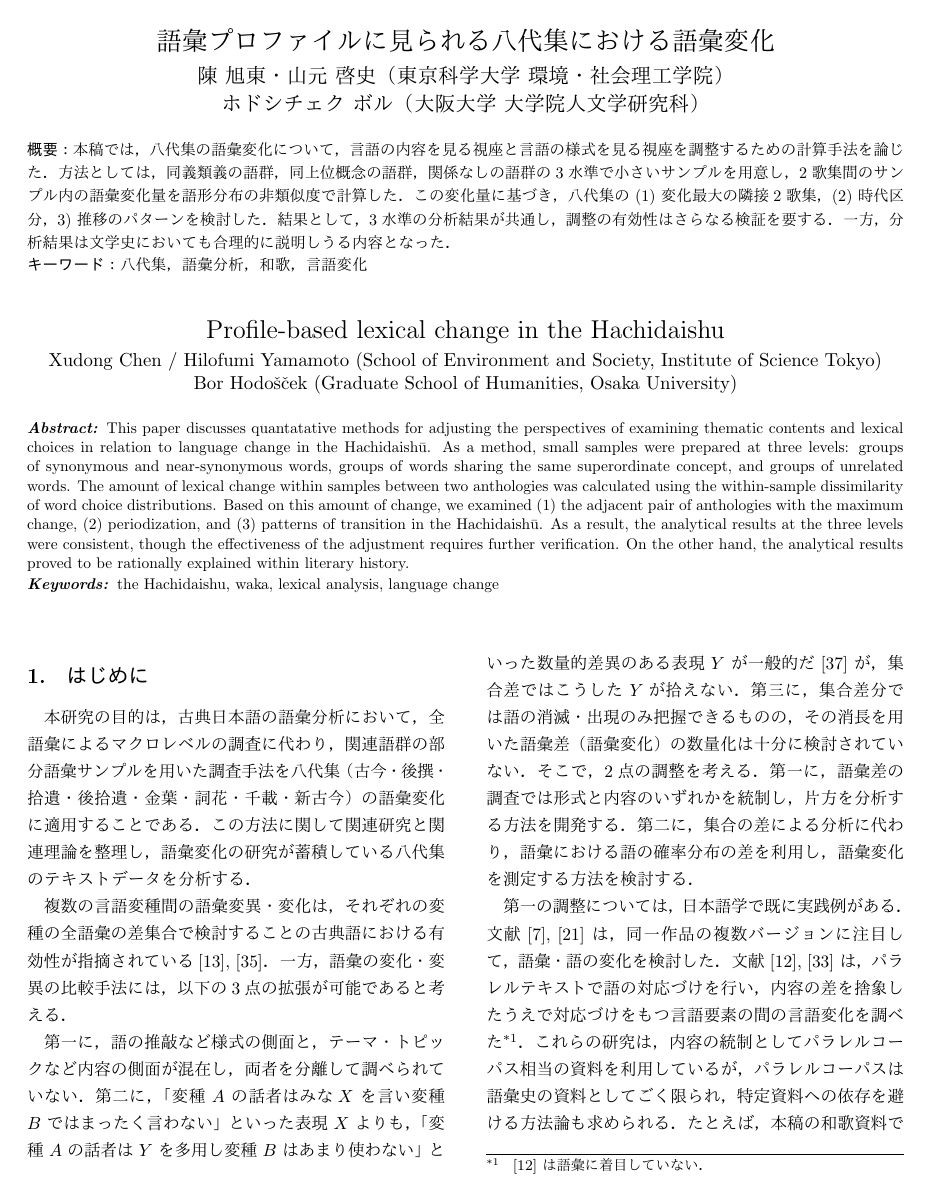
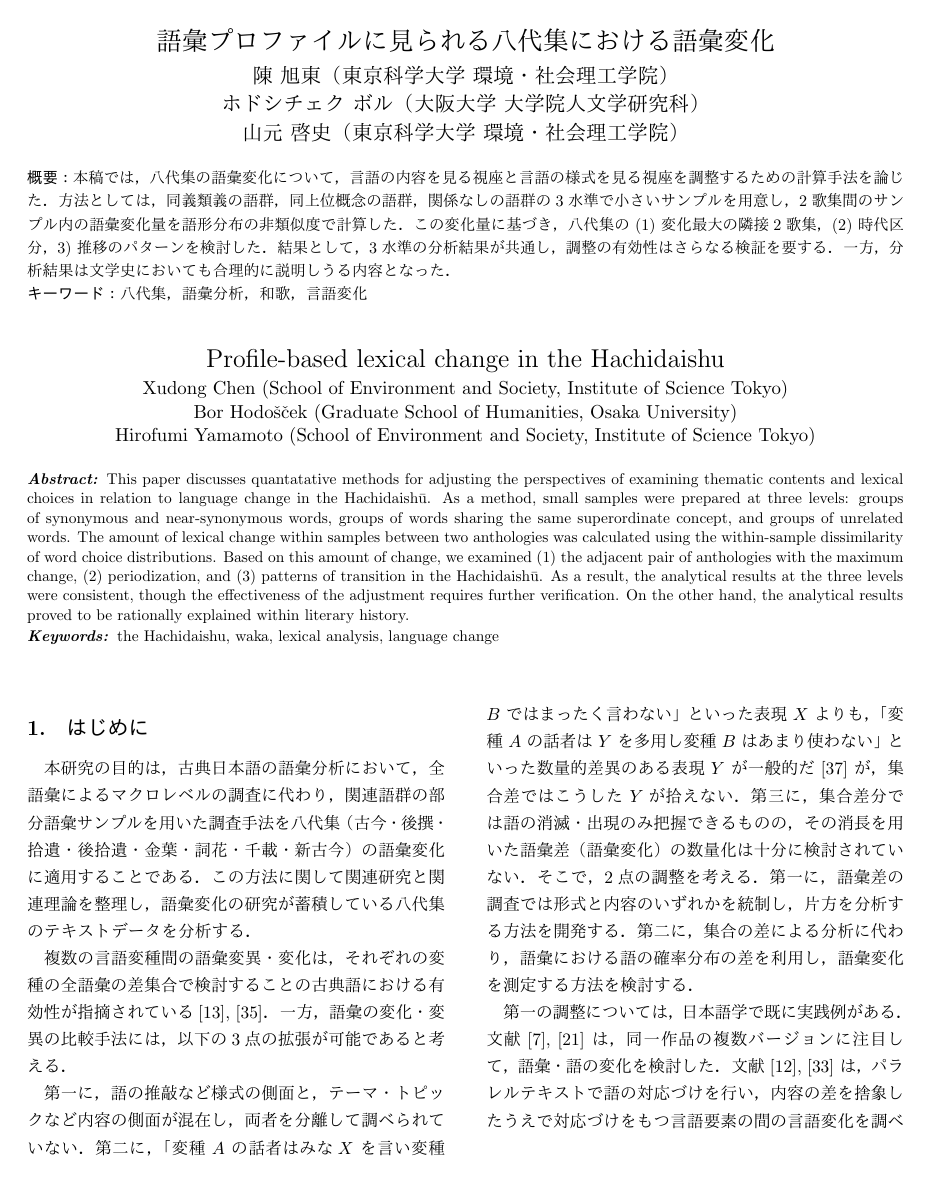
Before and after one commit to idiig/jinmoncom-2025-paper-29, a LaTeX document (draft.tex): page 1 of 8. The pictures show the PDF file draft.pdf that the author committed with the source.

Commit message:
update: author order modified

```diff
--- a/draft.tex
+++ b/draft.tex
@@ -37,8 +37,9 @@
 
 \etitle{Profile-based lexical change in the Hachidaishu}
 
-\author{陳 旭東・山元 啓史（東京科学大学 環境・社会理工学院）}{Xudong Chen / Hilofumi Yamamoto (School of Environment and Society, Institute of Science Tokyo)}{}
+\author{陳 旭東（東京科学大学 環境・社会理工学院）}{Xudong Chen (School of Environment and Society, Institute of Science Tokyo)}{}
 \author{ホドシチェク ボル（大阪大学 大学院人文学研究科）}{Bor Hodo\v{s}\v{c}ek (Graduate School of Humanities, Osaka University)}{}
+\author{山元 啓史（東京科学大学 環境・社会理工学院）}{Hirofumi Yamamoto (School of Environment and Society, Institute of Science Tokyo)}{}
 
 \begin{abstract}
   本稿では，八代集の語彙変化について，言語の内容を見る視座と言語の様式
@@ -78,8 +79,8 @@ the Hachidaishu, waka, lexical analysis, language change
 \end{ekeyword}
 
 \maketitle
-\section{はじめに\label{orgb99ca30}}
-\label{sec:orge286b0b}
+\section{はじめに\label{orgff6e9b8}}
+\label{sec:org50c32be}
 本研究の目的は，古典日本語の語彙分析において，全語彙によるマクロレベル
 の調査に代わり，関連語群の部分語彙サンプルを用いた調査手法を八代集（古
 今・後撰・拾遺・後拾遺・金葉・詞花・千載・新古今）の語彙変化に適用する
@@ -129,16 +130,16 @@ the Hachidaishu, waka, lexical analysis, language change
 する方法論はまだ確立されていない．そこで本稿では，方法論的に形式的変化
 と内容的変化の 2 視座を調整する手法として，語彙変種計量論 (lexical
 lectometry) \cite{Speelman2003Profilebased} に基づく拡張
-（\ref{org51cf484}後述）を提案する．八代集を広義に時期別の「変種」とみ
+（\ref{org220517e}後述）を提案する．八代集を広義に時期別の「変種」とみ
 なし，その変化量を測定して従来の研究の知見と照合する．さらに，視座の調
 整による結果の変化の有無と，変化があった場合の規則性も検討する．
-\section{先行研究\label{orgc5e7465}}
-\label{sec:orgb681d86}
+\section{先行研究\label{org51a258c}}
+\label{sec:org8ca2dc5}
 本稿ではまず八代集の言語変化と転換点を説明し，方法論の前提として，形式
 的変化と内容的変化の視座調整の理論的背景と日本語語彙論の研究手法に基づ
 く拡張可能性を先行研究に照らして整理する．
-\subsection{八代集の言語変化\label{org7293962}}
-\label{sec:org3d511be}
+\subsection{八代集の言語変化\label{org59706ac}}
+\label{sec:org1374e67}
 八代集は，『古今和歌集』（905年頃）から『新古今和歌集』（1205年）まで
 を含む8つの勅撰和歌集であり，同一の題材かつ成立年が比較的等間隔なため，
 時期ごとのスナップとして和歌語彙の通時的分析に適した資料である．和歌の
@@ -156,15 +157,15 @@ lectometry) \cite{Speelman2003Profilebased} に基づく拡張
 どの特定の語群内の選好を視座とした数量化は確認されていない．また，計算
 文学研究として，文芸研究での八代集の転換点と，言語学（語彙論）としての
 八代集の転換点を包括的に計算する架橋となる方法論的枠組みが期待される．
-\subsection{語彙変化分析における意味論的統制\label{org1953b0c}}
-\label{sec:orgbfe8270}
+\subsection{語彙変化分析における意味論的統制\label{org9a027f3}}
+\label{sec:orgc06e13b}
 前述の語彙論における「内容の統制」について述べる．日本語の語彙の研究で
 は，コーパスの内容面の干渉を捨象しようとする考えは文献 \cite{miyazima1979Kyosanto}ですでに実践されている．一方，後述する「語彙的変
 種計量論 (lexical lectometry)」の枠組み \cite{Speelman2003Profilebased,DePascale2019Tokenbased,Geeraerts2023Lexical} では，「意味論的統制(semantic control)」として
 理論と方法を体系的に整理している．その系統を踏まえ，日本語語史・語彙史
 の分析視座を改めて概観する．
-\subsubsection{意味変化と命名変化の区分の明確化\label{org126f9a4}}
-\label{sec:orgb33ee49}
+\subsubsection{意味変化と命名変化の区分の明確化\label{org3da0b53}}
+\label{sec:orgaf1f713}
 言語変異の研究対象について，onomasiological variation と
 semasiological variation の二分が\cite{Geeraerts1994Structure}で
 提唱されている．onomasiological variation は同じ意味を表す表現の変異
@@ -190,8 +191,8 @@ semasiological variation の二分が\cite{Geeraerts1994Structure}で
 た使い分けうる類語群・関連語群を用いて語彙の違いを測る手法が語彙史でも
 考えられる．その考えは，八代集の各時期にみられる語彙表現の差を分析する
 うえで示唆となる．
-\subsubsection{語彙的変種計量論\label{org99ef1ee}}
-\label{sec:org0b429fb}
+\subsubsection{語彙的変種計量論\label{orgd1dc516}}
+\label{sec:org372199b}
 計量方言学の手法をより一般化した方法論として「変種計量論 (lectometry)」
 の枠組みが提案されている．時期ごとの言語変化は地域方言とは異なり，狭義
 の言語「変種」や日本語学でいう「位相」としては扱えないが，変種計量論で
@@ -207,11 +208,11 @@ semasiological variation の二分が\cite{Geeraerts1994Structure}で
 語彙的変種計量論では，意味論的統制として語彙変数（言い換えうる語形の群）
 を利用している．1つの語彙変数に属す言い換えの2変種間の使用度数・率の差
 で2変種の変化量を計算し，内容による変化量を変化量全体から取り除く
-（\ref{org4bbb6cc}にて後述）．こうして得られた変化量を複数の語彙変数で
+（\ref{org375c975}にて後述）．こうして得られた変化量を複数の語彙変数で
 統合すれば，2変種の全体的な語彙差が算出できる．この測定手法は，日本語
 の語彙論・語彙史ではまだ実践されていない．
 \subsubsection{2種類の語彙変数の認定アプローチ}
-\label{sec:org241f2ae}
+\label{sec:orgdc494c7}
 上記「語彙変数」，または言い換えうる語形の群の認定は完全に客観にはなり
 えない．本来，変異理論の「変数」概念では，変数内の語形はあらゆる条件で
 互換でき，命題として真値が同値である必要がある．しかし，語彙レベルでそ
@@ -256,7 +257,7 @@ semasiological variation の二分が\cite{Geeraerts1994Structure}で
 接比較する代わりに意味分野で整理すれば，一定の統制をかけつつ詳細な差を
 捉えやすくなる．
 \subsubsection{同語異表記群の比較：表記の変遷研究}
-\label{sec:org69f26a6}
+\label{sec:org0c32b95}
 日本語では，同語であっても異なる表記が用いられる．研究
 \cite{takahashi2019Kindai} は「カワル・カエル」などを例に表記の変
 遷を示し，研究 \cite{takahashi2016Kindai} は「ハレル」「オビル」
@@ -269,7 +270,7 @@ semasiological variation の二分が\cite{Geeraerts1994Structure}で
 研究 \cite{takahashi2025Tango} でも議論されている．同一の語形の多
 義性は，今後の課題とする．}．
 \subsubsection{まとめ：意味統制の水準の多段階化}
-\label{sec:orgd394e25}
+\label{sec:org6c78a6c}
 語彙変化の特定側面を見るための統制は，ここまでに形式的同値から概念的同
 値の2段階を取り上げたが，日本語語彙研究では，同語異表記と意味分野の調
 査手法を参考に，以下のように多段階化できる\footnote{この拡張はあくまでも変
@@ -286,12 +287,12 @@ semasiological variation の二分が\cite{Geeraerts1994Structure}で
 の選択から段階的に濾過できると想定される．最終的に，方法論的見解として，
 八代集の語彙変化の見え方がこの統制水準によって異なるか，異なる場合その
 違いが連続的か離散的かを明らかにする．
-\section{方法\label{org33a23d3}}
-\label{sec:org393372d}
-\subsection{材料\label{org5db32ff}}
-\label{sec:orgc2871ae}
-\subsubsection{八代集語彙データセット\label{org682e5be}}
-\label{sec:orgf6103bb}
+\section{方法\label{org42072f5}}
+\label{sec:orgcb32bdc}
+\subsection{材料\label{orgf282078}}
+\label{sec:org4928630}
+\subsubsection{八代集語彙データセット\label{org486acc1}}
+\label{sec:org04977b6}
 本研究では八代集語彙データセット \cite{Hodoscek2022Developmenta}
 を使用した．このデータセットは，新編国歌大観 CD-ROM 版の二十一代集デー
 タ\cite{shinhen1996CDROM} を基に，新日本古典文学大系本二十一代集の
@@ -299,8 +300,8 @@ semasiological variation の二分が\cite{Geeraerts1994Structure}で
 \cite{nakamura1999Kokubungaku} 所収の作者タグを利用し，各単語には
 国立国語研究所の分類語彙表 \cite{nakano1994Bunruigoihyo} に準じた
 分類番号を付与した．八代集の分類語彙表の詳細は次節で述べる．
-\subsection{分類語彙表\label{orga85f2a0}}
-\label{sec:orgffd2cfa}
+\subsection{分類語彙表\label{orga423ee1}}
+\label{sec:org53f9793}
 八代集データセットにおける八代集用の語彙分類番号の階層を用いることで，
 「ランダム語群」「同概念語群」「類義同義語群」の語群をサンプリングする．
 
@@ -314,23 +315,23 @@ semasiological variation の二分が\cite{Geeraerts1994Structure}で
 \texttt{1.1642} （過去）が階層的に分類されている．このように，番号は階層構造を
 反映しており，語彙の意味的・統語的な位置づけを示している
 \cite{Asahara2022CHJWLSP} に基づく．
-\subsection{手続き\label{orgcaa164d}}
-\label{sec:orgb934912}
+\subsection{手続き\label{orgb708eee}}
+\label{sec:orgacb63cb}
 語彙変化を測定するには，語彙的変種計量論の初期手法であるプロファイル基
 盤分析 \cite{Speelman2003Profilebased} が提示するプロファイルの非
 類似度を用い，各歌集の語彙的選好の差を数値化する．さらにクラスタリング
 分析と統計モデリングにより，通時的変遷の転換点（差の最も大きい隣接歌集）
 を調べる．本稿でのプロファイル概念の拡張，その非類似度の計算，そしてサ
 ンプリング手法を述べる．
-\subsubsection{プロファイルと変化量の計算\label{org4bbb6cc}}
-\label{sec:org3edf278}
+\subsubsection{プロファイルと変化量の計算\label{org375c975}}
+\label{sec:org17f453f}
 プロファイル基盤分析における「プロファイル」とは，語彙変数の下位語形と
 変種とのクロス表で，各変種における同義・類義語形の使用頻度・率を示す
-（ \ref{tab:orgd8e3102}）．本稿では，語彙変数をさらに一般化し，3水準の意味の
+（ \ref{tab:org7fe416a}）．本稿では，語彙変数をさらに一般化し，3水準の意味の
 類似度をもつ語群を用いてプロファイルを作成する．
 
 \begin{table}[t]
-\caption{\label{tab:orgd8e3102}プロファイルの例：「葎」のプロファイル；数字は各時期の使用率を意味する．}
+\caption{\label{tab:org7fe416a}プロファイルの例：「葎」のプロファイル；数字は各時期の使用率を意味する．}
 \centering
 \begin{tabular}{lll}
  & 後拾遺以前 & 後拾遺以降\\
@@ -359,0 +361 @@ d_i\) とする．
+\begin{table*}[t]
@@ -416,30 +417,30 @@ stan(cmdstanr)（2.36.0）と \texttt{cmdstanr} （0.8.1）を用い，モデル
 群のサンプル ID を設定する．最終的に，各統制水準ごとに \texttt{phase} のレベル
 間のコントラスト（隣接ペア間の差）を事後分布からサンプリングし，変化が
 特に大きい \texttt{phase} の有無と3水準での違いを検討する．
-\item クラスタ分析：八代集語彙の分類\label{org6044b21}
-\label{sec:org1d96971}
+\item クラスタ分析：八代集語彙の分類\label{orgdf63085}
+\label{sec:org65f3bb7}
 上記統計モデリングはサンプルごとの変化量を用いた．次に研究
 \cite{Speelman2003Profilebased} を踏襲し，サンプルの非類似度の平
 均を求めて大局的な語彙変化量を算出し分析する．八代集の語彙の分断を分類
 問題と見做し，クラスタ数を3と仮定し，非類似度行列を基にk-means法でクラ
 スタリングを行う．最後に，3水準で見る八代集の語彙の分類の相違を確認す
 る．
-\item 多次元尺度構成法：語彙の揺れのパターンの可視化\label{orgcd41b5a}
-\label{sec:org3608543}
+\item 多次元尺度構成法：語彙の揺れのパターンの可視化\label{org5db8ed1}
+\label{sec:org6558f7e}
 最後に，上記の大局的な語彙変化量の行列を基に多次元尺度構成法
 \cite{Kruskal1964Multidimensional} を実施し，第1主軸に八つの勅撰集
 の語彙の相対的位置づけを\(x\)軸に，成立年順に\(y\)軸へ等間隔に配置して，
 可視化する．さらに，上記2つの分析と同様に，3水準での相違を検討する．
 \end{enumerate}
-\section{結果\label{org3b55337}}
-\label{sec:org2f781fd}
-\subsection{変化量最大の隣接 2 歌集\label{orgcdaf493}}
-\label{sec:orgb5fcb14}
+\section{結果\label{org22587c1}}
+\label{sec:org58d9d93}
+\subsection{変化量最大の隣接 2 歌集\label{orgc8b0382}}
+\label{sec:orgbe5e34c}
 隣接 2 歌集は統計モデルでは \texttt{phase} と呼び，八代集には計 7 つの \texttt{phase} が
 ある．各統制水準を通じ，それらの \texttt{phase} のうち他のすべての \texttt{phase} より変
 化量が大きい例は存在しなかった．
 
-具体的に，各統制水準での \texttt{phase} の変化量の差は \ref{fig:org22a2c1b} で確認で
+具体的に，各統制水準での \texttt{phase} の変化量の差は \ref{fig:orga83c6d8} で確認で
 きる．同図では，ランダム・同概念・同義類義の3水準における \texttt{phase} の変化
 量の比較のうち，95\% の信用区間(CrI)で有意に 0 とならない比較のみを提示
 している．すべての \texttt{phase} のレベル間コントラクト（計 21 対）のうち，ラ
@@ -453,15 +454,15 @@ CrI [0, 0.13]）ことと，「金葉→詞花」より「古今→後撰」が
 ム群：Median=0.003，95\% CrI [0, 0.06]；同概念群：Median=0.004，95\% CrI
 {[}0.02, 0.05]；類義語群：Median=0.008，95\% CrI [0.01, 0.17]）こと，2点
 あった． \texttt{phase} 間の変化量の差はすべて 0.01 未満だった．それ以外では
-\ref{tab:org89c8f5f} において「詞花→千載」に正の効果が確認された
+\ref{tab:orga88e944} において「詞花→千載」に正の効果が確認された
 （Median=0.212，95\% CrI [0.07, 0.35]）\footnote{モデルでは「古今→後撰」を比
 較の基準として効果を変換していないestimatesであることに留意されたい．}．
 また，サンプルの語群サイズには変化量への正の効果が見られた
-（\ref{tab:org89c8f5f}）．
-\subsection{八代集の分類\label{orgdcf5638}}
-\label{sec:orgb0ed9d5}
+（\ref{tab:orga88e944}）．
+\subsection{八代集の分類\label{org1342ea8}}
+\label{sec:orgb5efe57}
 非類似度の平均をもとに計算した２つずつの和歌集のグローバルな語彙差の行
-列でクラスタリングした結果を示す（\ref{fig:org4dc099b}）．
+列でクラスタリングした結果を示す（\ref{fig:orgdccbad3}）．
 
 ランダム水準では，「古今・後撰・拾遺」「後拾遺・金葉・詞花・千載」「新
 古今」の３クラスタに分類された．同義類義水準は，ランダム水準と同様な分
@@ -470,10 +471,10 @@ CrI [0, 0.13]）ことと，「金葉→詞花」より「古今→後撰」が
 中間水準である同概念水準では，「古今・後撰・拾遺」「後拾遺・詞花・千載・
 新古今」「金葉」の３クラスタに分類された．他の２水準とは，「金葉」「新
 古今」の扱いに相違があった．
-\subsection{語彙の揺れのパターンの可視化\label{org994fa78}}
-\label{sec:org8966b9f}
+\subsection{語彙の揺れのパターンの可視化\label{org6eaf197}}
+\label{sec:org0e0e18c}
 多次元尺度構成法で語彙差の行列を可視化し，第1主成分軸を \(x\) 軸，成立
-年順を \(y\) 軸に配置した（図 \ref{fig:org4dc099b}）．その結果，3 水準で類似した傾
+年順を \(y\) 軸に配置した（図 \ref{fig:orgdccbad3}）．その結果，3 水準で類似した傾
 向がみられ，「古今→後撰→拾遺→後拾遺→金葉」は負から正へ移行し，「拾遺→
 後拾遺」で0値を切り，「金葉→詞花→千載→新古今」は負方向と正方向を往復す
 るパターンを示した．
@@ -481,17 +482,17 @@ CrI [0, 0.13]）ことと，「金葉→詞花」より「古今→後撰」が
 \begin{figure}[b]
 \centering
 \includesvg[width=.9\linewidth]{./figs/fig-diff-phase-1}
-\caption{\label{fig:org22a2c1b}異なる統制の水準に基づく移行期間の非類似度の有意差 (95\% CrI)．それぞれの有意差の事後分布の，中央値と95\%の信用区間 (CrI) を \(\Delta =\)  \texttt{[<Median>, 95\% CrI [<lower.CrI>, <upper.CrI>]} で提示している．差が 0 より大きい確率は \(P(\Delta > 0) =\) \texttt{<possibility>} で提示している．}
+\caption{\label{fig:orga83c6d8}異なる統制の水準に基づく移行期間の非類似度の有意差 (95\% CrI)．それぞれの有意差の事後分布の，中央値と95\%の信用区間 (CrI) を \(\Delta =\)  \texttt{[<Median>, 95\% CrI [<lower.CrI>, <upper.CrI>]} で提示している．差が 0 より大きい確率は \(P(\Delta > 0) =\) \texttt{<possibility>} で提示している．}
 \end{figure}
 
 \begin{figure}[b]
 \centering
 \includesvg[width=.9\linewidth]{./figs/aggregate-path}
-\caption{\label{fig:org4dc099b}多次元尺度構成法とクラスタリングによる第1主成分の可視化．矢印は成立年順を示す．色はクラスタを示す．クラスタリングにより三代集である古今・後撰・拾遺，および詞花・千載が安定のクラスタを形成する一方，金葉と新古今の位置は水準により変動する．\(x\) 軸での変動パターンは，「古今→後撰→拾遺→後拾遺→金葉」は負から正値へと移行し，「拾遺→後拾遺」で0値を切る．「金葉→詞花→千載→新古今」は，負方向と正方向の方向転換の繰り返しを示す．}
+\caption{\label{fig:orgdccbad3}多次元尺度構成法とクラスタリングによる第1主成分の可視化．矢印は成立年順を示す．色はクラスタを示す．クラスタリングにより三代集である古今・後撰・拾遺，および詞花・千載が安定のクラスタを形成する一方，金葉と新古今の位置は水準により変動する．\(x\) 軸での変動パターンは，「古今→後撰→拾遺→後拾遺→金葉」は負から正値へと移行し，「拾遺→後拾遺」で0値を切る．「金葉→詞花→千載→新古今」は，負方向と正方向の方向転換の繰り返しを示す．}
 \end{figure}
 
-\begin{table}[tb]
-\caption{\label{tab:org89c8f5f}モデル推定値．太字は95\%信頼区間が0を含まない係数．}
+\begin{table}[b]
+\caption{\label{tab:orga88e944}モデル推定値．太字は95\%信頼区間が0を含まない係数．}
 \centering
 \begin{tabular}{lrl}
 係数 & 推定値 & 95\% CrI\\
@@ -516,23 +517,23 @@ CrI [0, 0.13]）ことと，「金葉→詞花」より「古今→後撰」が
 周辺 \(R^2\) & 0.094 & \\
 \end{tabular}
 \end{table}
-\section{考察\label{org2294b72}}
-\label{sec:org93d53ef}
-\subsection{3水準における八代集の語彙変化の同調\label{org8406896}}
-\label{sec:orgf3e6879}
-統計モデリングの結果 (\ref{orgcdaf493}) では，最大の変化を示す隣接2歌集は
+\section{考察\label{orga70037b}}
+\label{sec:org9406dc1}
+\subsection{3水準における八代集の語彙変化の同調\label{org7c13464}}
+\label{sec:org29dc6b5}
+統計モデリングの結果 (\ref{orgc8b0382}) では，最大の変化を示す隣接2歌集は
 見られなかったが，「古今→後撰」の語彙変化は小さく，「拾遺→後拾遺」「金
 葉→詞花」「詞花→千載」の語彙変化は大きかった．このことは「後拾遺」を境
 目とする初期の安定性と後期の変動性を支持した．ただし，いずれも転換点と
 いえるほどの大きな変化ではなく，漸進的と見做すべきである．
 
-クラスタ分析 (\ref{orgdcf5638}) では，連続した勅撰集が1つのクラスタになり
+クラスタ分析 (\ref{org1342ea8}) では，連続した勅撰集が1つのクラスタになり
 やすい結果から勅撰集の変化の連続性が推測される．同概念水準とその他2水
 準との比較では金葉と新古今のクラスタの扱いに違いがみられたことは，可視
-化の結果 (\ref{org994fa78}) の原理と関連していると考えられる．そのため，次
+化の結果 (\ref{org6eaf197}) の原理と関連していると考えられる．そのため，次
 にまとめてとりあげる．
 
-可視化の結果（\ref{org994fa78}）では，三代集の「古今→後撰→拾遺」が比較的安
+可視化の結果（\ref{org6eaf197}）では，三代集の「古今→後撰→拾遺」が比較的安
 定していた一方，後拾遺以降は軸の正負が転換した．先行研究が示す「褻」か
 ら「晴」への体裁変化 \cite{ueno1976Koshui} とは整合するが，同義類
 義水準の語形選択にも転換が見られる点は注目に値する．同義類義水準での変
```
Also changed, not shown: draft.pdf, draft.tex (111 more changed lines), 1 other file.
